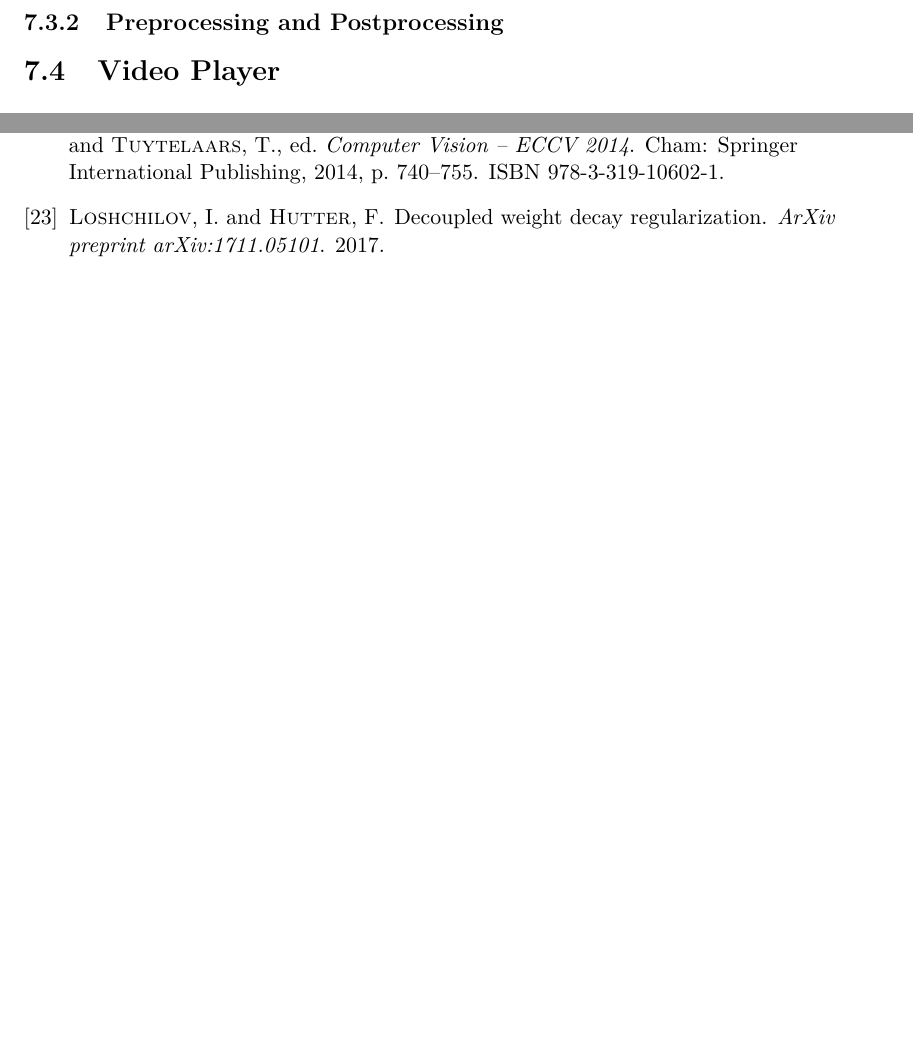
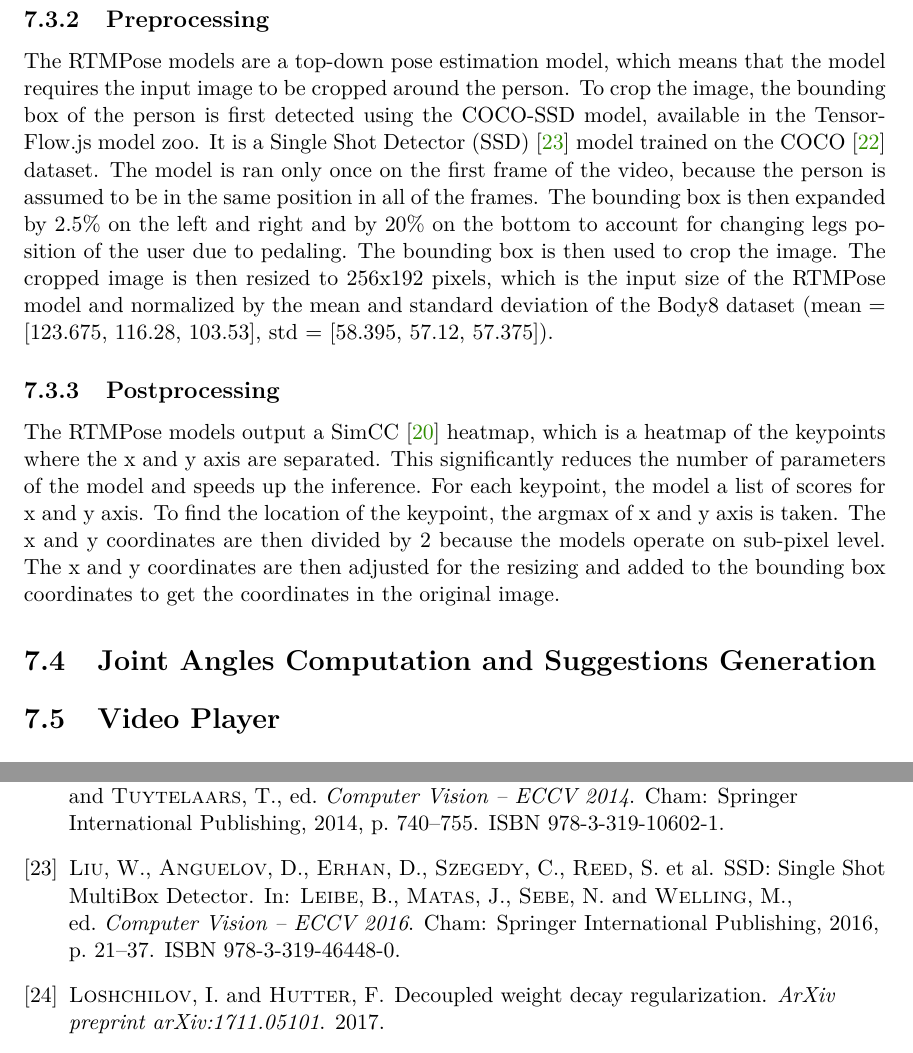
Before and after one commit to vlasakjiri/Diplomova-Prace-Bikefit, a LaTeX thesis (projekt.tex, which reads projekt-01-kapitoly-chapters-en.tex, projekt-20-literatura-bibliography.bib): two parts of pages 52 and 56 of 57, joined at a grey line, cut at the place of the change, the shorter picture padded with empty space. Compiled offline with pdfLaTeX.

Commit message:
Added preprocesing and postprocessing

```diff
--- a/projekt-01-kapitoly-chapters-en.tex
+++ b/projekt-01-kapitoly-chapters-en.tex
@@ -1030,9 +1030,13 @@ The ONNX model is then first converted to the TensorFlow SavedModel format using
 
 Tge TensorFlow.js converter also quantizes the model to float16 to reduce the size of the model and speed up the inference. Quantization is a process of converting the weights and activations of the model from float32 to float16. This reduces the size of the model by half and can speed up the inference without significant loss of accuracy. The quantized model is then used in the application.
 
-\subsection{Preprocessing and Postprocessing}
+\subsection{Preprocessing}
+The RTMPose models are a top-down pose estimation model, which means that the model requires the input image to be cropped around the person. To crop the image, the bounding box of the person is first detected using the COCO-SSD model, available in the TensorFlow.js model zoo. It is a Single Shot Detector (SSD) \cite{ssd} model trained on the COCO \cite{coco} dataset. The model is ran only once on the first frame of the video, because the person is assumed to be in the same position in all of the frames. The bounding box is then expanded by 2.5\% on the left and right and by 20\% on the bottom to account for changing legs position of the user due to pedaling. The bounding box is then used to crop the image. The cropped image is then resized to 256x192 pixels, which is the input size of the RTMPose model and normalized by the mean and standard deviation of the Body8 dataset (mean = [123.675, 116.28, 103.53], std = [58.395, 57.12, 57.375]).
 
+\subsection{Postprocessing}
+The RTMPose models output a SimCC \cite{simcc} heatmap, which is a heatmap of the keypoints where the x and y axis are separated. This significantly reduces the number of parameters of the model and speeds up the inference. For each keypoint, the model a list of scores for x and y axis. To find the location of the keypoint, the argmax of x and y axis is taken. The x and y coordinates are then divided by 2 because the models operate on sub-pixel level. The x and y coordinates are then adjusted for the resizing and added to the bounding box coordinates to get the coordinates in the original image.
 
+\section{Joint Angles Computation and Suggestions Generation}
 
 \section{Video Player}
 \label{video_player}
--- a/projekt-20-literatura-bibliography.bib
+++ b/projekt-20-literatura-bibliography.bib
@@ -333,0 +347,5 @@
+  title     = {SSD: Single Shot MultiBox Detector},
+  booktitle = {Computer Vision -- ECCV 2016},
+  year      = {2016},
+  publisher = {Springer International Publishing},
+  address   = {Cham},
```
Also changed, not shown: projekt-01-kapitoly-chapters-en.tex (2 more changed lines), projekt-20-literatura-bibliography.bib (17 more changed lines).
